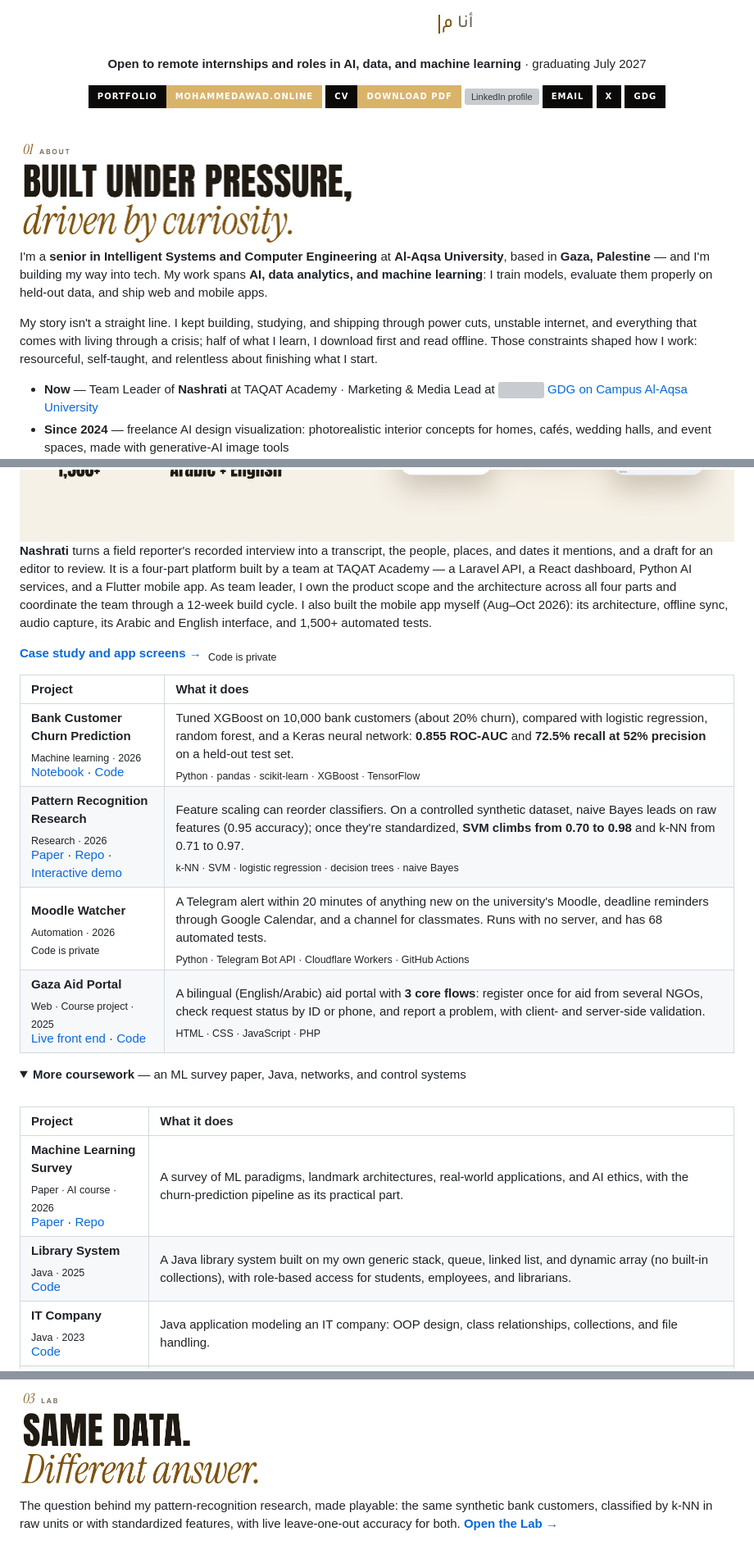
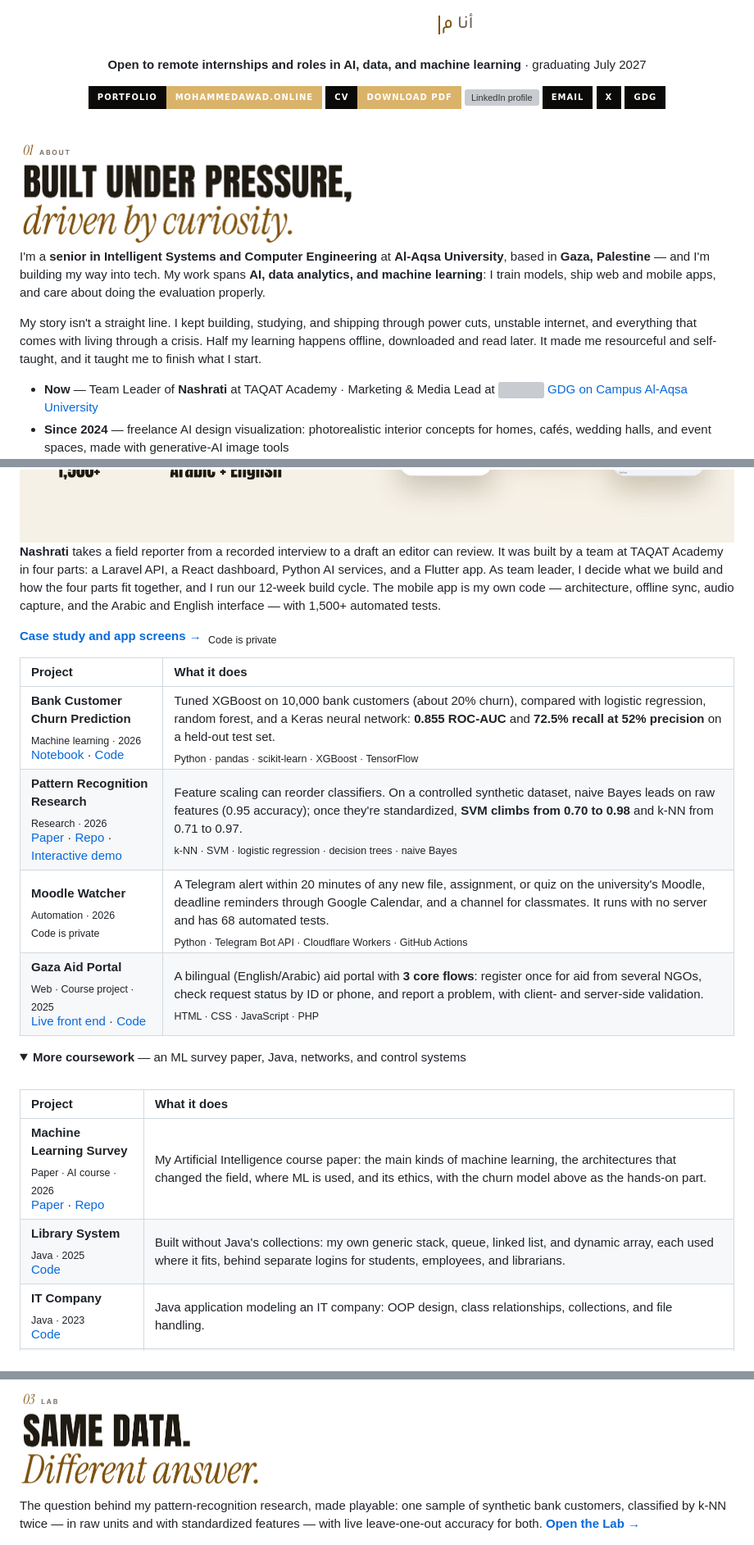
Before and after one commit to aborezq/aborezq, a Markdown page: README.md, 3 parts joined by grey strips. Shown at 82% size. GitHub-like rendering; pictures changed too: assets/nashrati-light.jpg; folded sections open; badges without logos; grey boxes are pictures that could not be loaded.

```diff
--- a/README.md
+++ b/README.md
@@ -29,7 +29,7 @@
 </p>
 
 <p align="center">
-  <b>Open to remote internships and roles in AI, data, and machine learning</b> · graduating July 2027
+  <b>Open to remote internships and roles in AI, data, and machine learning</b> · graduating&nbsp;July&nbsp;2027
 </p>
 
 <p align="center">
@@ -50,12 +50,11 @@
 
 I'm a **senior in Intelligent Systems and Computer Engineering** at **Al-Aqsa University**, based in
 **Gaza, Palestine** — and I'm building my way into tech. My work spans **AI, data analytics, and machine
-learning**: I train models, evaluate them properly on held-out data, and ship web and mobile apps.
+learning**: I train models, ship web and mobile apps, and care about doing the evaluation properly.
 
 My story isn't a straight line. I kept building, studying, and shipping through power cuts, unstable
-internet, and everything that comes with living through a crisis; half of what I learn, I download first
-and read offline. Those constraints shaped how I work: resourceful, self-taught, and relentless about
-finishing what I start.
+internet, and everything that comes with living through a crisis. Half my learning happens offline,
+downloaded and read later. It made me resourceful and self-taught, and it taught me to finish what I start.
 
 - **Now** — Team Leader of **Nashrati** at TAQAT Academy · Marketing & Media Lead at [<img src="assets/gdg.svg" height="12" alt=""> GDG on Campus Al-Aqsa University](https://gdg.community.dev/gdg-on-campus-al-aqsa-university-gaza-state-of-palestine/)
 - **Since 2024** — freelance AI design visualization: photorealistic interior concepts for homes, cafés, wedding halls, and event spaces, made with generative-AI image tools
@@ -77,20 +76,19 @@ finishing what I start.
   </picture>
 </a>
 
-**Nashrati** turns a field reporter's recorded interview into a transcript, the people, places, and dates
-it mentions, and a draft for an editor to review. It is a four-part platform built by a team at TAQAT
-Academy — a Laravel API, a React dashboard, Python AI services, and a Flutter mobile app. As team leader,
-I own the product scope and the architecture across all four parts and coordinate the team through a
-12-week build cycle. I also built the mobile app myself (Aug–Oct 2026): its architecture, offline sync,
-audio capture, its Arabic and English interface, and 1,500+ automated tests.
+**Nashrati** takes a field reporter from a recorded interview to a draft an editor can review. It was
+built by a team at TAQAT Academy in four parts: a Laravel API, a React dashboard, Python AI services, and a
+Flutter app. As team leader, I decide what we build and how the four parts fit together, and I run our
+12-week build cycle. The mobile app is my own code — architecture, offline sync, audio capture, and the
+Arabic and English interface — with 1,500+ automated tests.
 
-**[Case study and app screens →](https://mohammedawad.online/#nashrati)** &nbsp;<sub>Code is private</sub>
+**[Case study and app screens&nbsp;→](https://mohammedawad.online/#nashrati)** &nbsp;<sub>Code&nbsp;is&nbsp;private</sub>
 
 | Project | What it does |
 |:--|:--|
 | **Bank Customer Churn Prediction**<br><sub>Machine learning · 2026</sub><br>[Notebook](https://github.com/aborezq/Bank-Customer-Churn-Prediction/blob/main/Churn_Project_Ai.ipynb) · [Code](https://github.com/aborezq/Bank-Customer-Churn-Prediction) | Tuned XGBoost on 10,000 bank customers (about 20% churn), compared with logistic regression, random forest, and a Keras neural network: **0.855 ROC-AUC** and **72.5% recall at 52% precision** on a held-out test set.<br><sub>Python · pandas · scikit-learn · XGBoost · TensorFlow</sub> |
 | **Pattern Recognition Research**<br><sub>Research · 2026</sub><br>[Paper](https://github.com/aborezq/Pattern-Recognition-Research/blob/main/Pattern_Recognition_Research.pdf) · [Repo](https://github.com/aborezq/Pattern-Recognition-Research) · [Interactive demo](https://mohammedawad.online/#lab) | Feature scaling can reorder classifiers. On a controlled synthetic dataset, naive Bayes leads on raw features (0.95 accuracy); once they're standardized, **SVM climbs from 0.70 to 0.98** and k-NN from 0.71 to 0.97.<br><sub>k-NN · SVM · logistic regression · decision trees · naive Bayes</sub> |
-| **Moodle Watcher**<br><sub>Automation · 2026</sub><br><sub>Code is private</sub> | A Telegram alert within 20 minutes of anything new on the university's Moodle, deadline reminders through Google Calendar, and a channel for classmates. Runs with no server, and has 68 automated tests.<br><sub>Python · Telegram Bot API · Cloudflare Workers · GitHub Actions</sub> |
+| **Moodle Watcher**<br><sub>Automation · 2026</sub><br><sub>Code&nbsp;is&nbsp;private</sub> | A Telegram alert within 20 minutes of any new file, assignment, or quiz on the university's Moodle, deadline reminders through Google Calendar, and a channel for classmates. It runs with no server and has 68 automated tests.<br><sub>Python · Telegram Bot API · Cloudflare Workers · GitHub Actions</sub> |
 | **Gaza Aid Portal**<br><sub>Web · Course project · 2025</sub><br>[Live front end](https://aborezq.github.io/Mohammed_Awad_Gaza_Aid/) · [Code](https://github.com/aborezq/Mohammed_Awad_Gaza_Aid) | A bilingual (English/Arabic) aid portal with **3 core flows**: register once for aid from several NGOs, check request status by ID or phone, and report a problem, with client- and server-side validation.<br><sub>HTML · CSS · JavaScript · PHP</sub> |
 
 <details>
@@ -99,8 +97,8 @@ audio capture, its Arabic and English interface, and 1,500+ automated tests.
 
 | Project | What it does |
 |:--|:--|
-| **Machine Learning Survey**<br><sub>Paper · AI course · 2026</sub><br>[Paper](https://github.com/aborezq/ML_Research/blob/main/Machine_Learning_Research.pdf) · [Repo](https://github.com/aborezq/ML_Research) | A survey of ML paradigms, landmark architectures, real-world applications, and AI ethics, with the churn-prediction pipeline as its practical part. |
-| **Library System**<br><sub>Java · 2025</sub><br>[Code](https://github.com/aborezq/Library_System) | A Java library system built on my own generic stack, queue, linked list, and dynamic array (no built-in collections), with role-based access for students, employees, and librarians. |
+| **Machine Learning Survey**<br><sub>Paper · AI course · 2026</sub><br>[Paper](https://github.com/aborezq/ML_Research/blob/main/Machine_Learning_Research.pdf) · [Repo](https://github.com/aborezq/ML_Research) | My Artificial Intelligence course paper: the main kinds of machine learning, the architectures that changed the field, where ML is used, and its ethics, with the churn model above as the hands-on part. |
+| **Library System**<br><sub>Java · 2025</sub><br>[Code](https://github.com/aborezq/Library_System) | Built without Java's collections: my own generic stack, queue, linked list, and dynamic array, each used where it fits, behind separate logins for students, employees, and librarians. |
 | **IT Company**<br><sub>Java · 2023</sub><br>[Code](https://github.com/aborezq/IT-Company) | Java application modeling an IT company: OOP design, class relationships, collections, and file handling. |
 | **Campus Network Design**<br><sub>Networks</sub><br>[Topology](https://github.com/aborezq/Networking) | A complete campus network in Cisco Packet Tracer: DHCP, RADIUS authentication, and WPA2-Enterprise wireless security. |
 | **Control System**<br><sub>Automation</sub><br>[Code](https://github.com/aborezq/Control-System) | Control-system designs for classic automation: a traffic-signal controller and a water-pump controller. |
@@ -114,9 +112,9 @@ audio capture, its Arabic and English interface, and 1,500+ automated tests.
   <img src="assets/title-lab-light.png" width="299" alt="03 Lab — Same data. Different answer.">
 </picture>
 
-The question behind my pattern-recognition research, made playable: the same synthetic bank customers,
-classified by k-NN in raw units or with standardized features, with live leave-one-out accuracy for both.
-**[Open the Lab →](https://mohammedawad.online/#lab)**
+The question behind my pattern-recognition research, made playable: one sample of synthetic bank customers,
+classified by k-NN twice — in raw units and with standardized features — with live leave-one-out accuracy
+for both. **[Open the Lab&nbsp;→](https://mohammedawad.online/#lab)**
 
 <p>
   <a href="https://mohammedawad.online/#lab">
```
Also changed, not shown: other parts of README.md (+31 -34 lines), assets/nashrati-dark.jpg.
